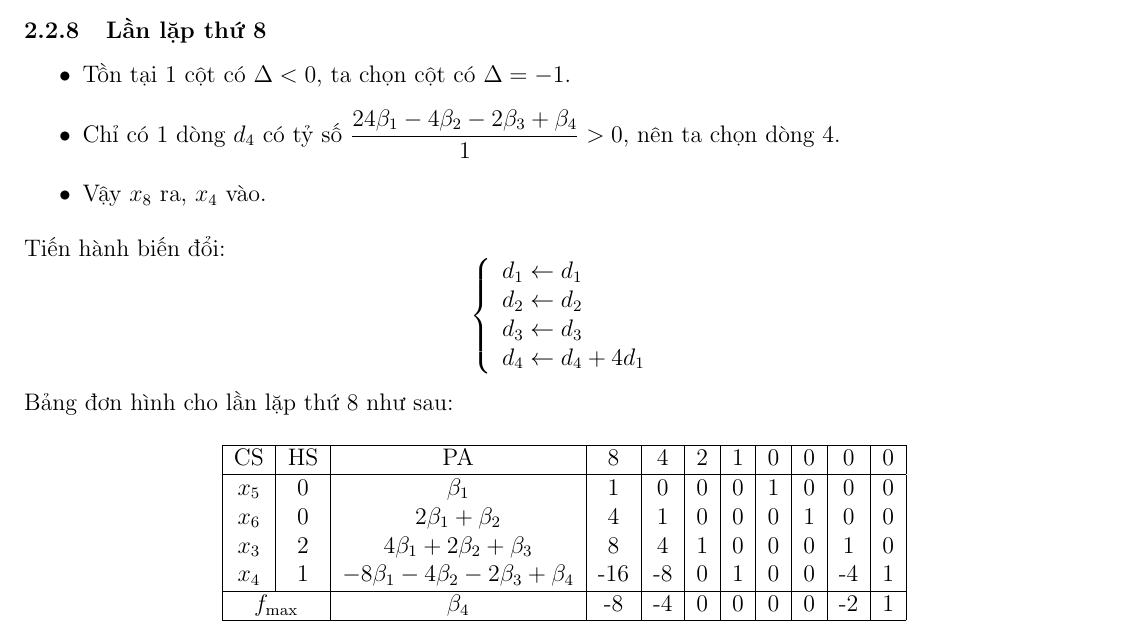
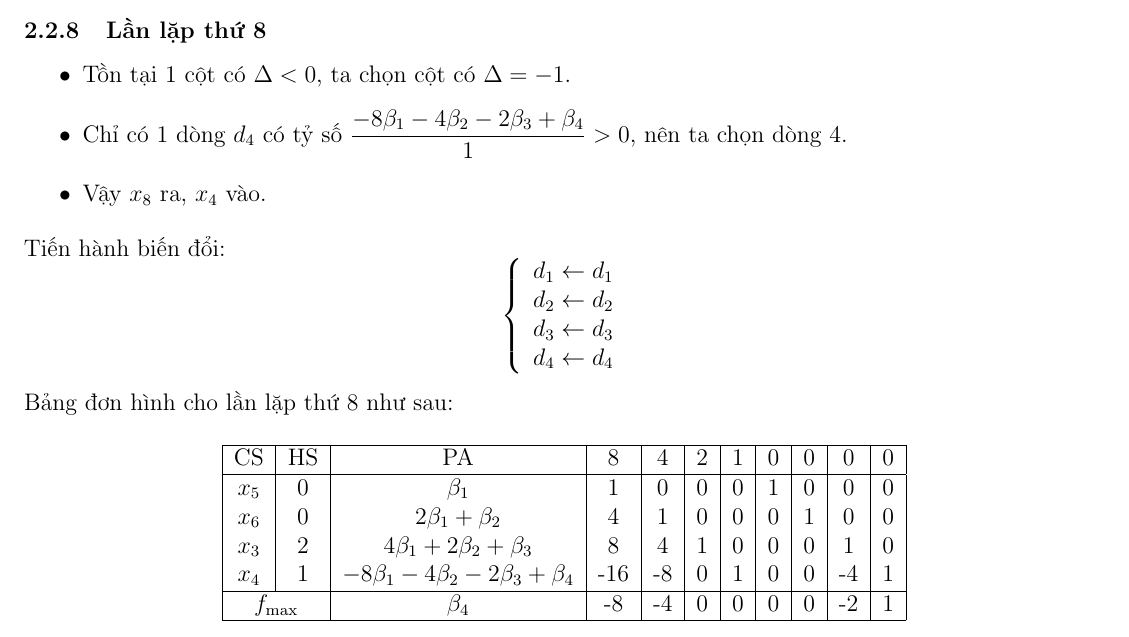
Before and after one commit to trhgquan/CS1014, a LaTeX paper (extra-credit/submission/main.tex): part of page 6 of 12, cut so that both start at the same text. Compiled offline with pdfLaTeX.

Commit message:
Errors, corrected again

```diff
--- a/extra-credit/submission/main.tex
+++ b/extra-credit/submission/main.tex
@@ -397,7 +397,7 @@ $x_8$ & 0 & $-8\beta_1 - 4\beta_2 - 2\beta_3 + \beta_4$ & -16 & -8 & 0 & 1 & 0 &
 \subsubsection{Lần lặp thứ 8}
 \begin{itemize}
 \item Tồn tại 1 cột có $\Delta < 0$, ta chọn cột có $\Delta = -1$.
-\item Chỉ có 1 dòng $d_4$ có tỷ số $\displaystyle \frac{24\beta_1 - 4\beta_2 - 2\beta_3 + \beta_4}{1} > 0$, nên ta chọn dòng 4.
+\item Chỉ có 1 dòng $d_4$ có tỷ số $\displaystyle \frac{-8\beta_1 - 4\beta_2 - 2\beta_3 + \beta_4}{1} > 0$, nên ta chọn dòng 4.
 \item Vậy $x_8$ ra, $x_4$ vào.
 \end{itemize}
 Tiến hành biến đổi:
@@ -407,7 +407,7 @@ $$
 d_1 \leftarrow d_1 \\
 d_2 \leftarrow d_2\\
 d_3 \leftarrow d_3\\
-d_4 \leftarrow d_4 + 4d_1
+d_4 \leftarrow d_4
 \end{array}
 \right.
 $$
```
